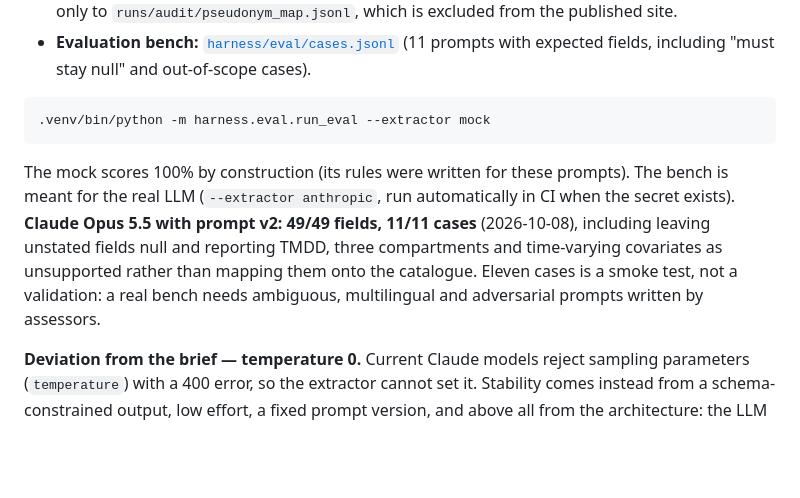
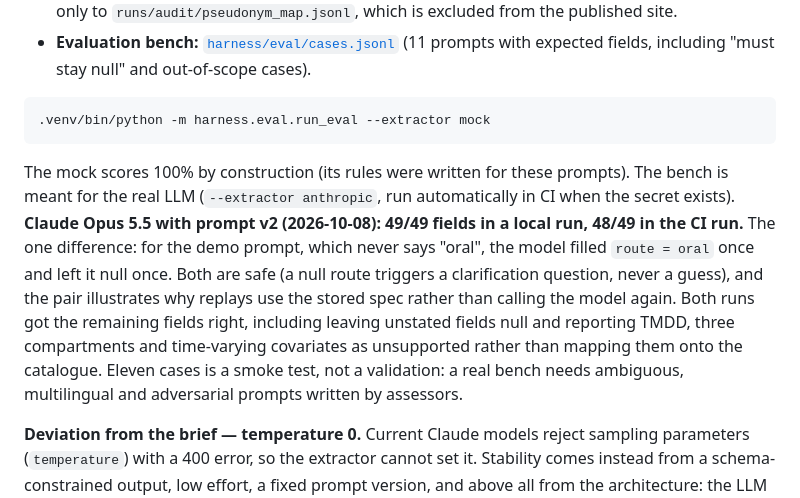
Before and after one commit to djindetoss/pk-analysis-poc, a Markdown page: README.md, the part around the change. Rendered like a GitHub page; blank space fills up the shorter version.

Commit message:
docs: report both live LLM bench results (49/49 local, 48/49 CI)
Co-Authored-By: Claude Opus 5.5 <noreply@anthropic.com>

````diff
--- a/README.md
+++ b/README.md
@@ -147,7 +147,7 @@ Other commands: `refine <run_id> "<text>"`, `rerender <run_id>`, `replay <run_id
 .venv/bin/python -m harness.eval.run_eval --extractor mock
 ```
 
-  The mock scores 100% by construction (its rules were written for these prompts). The bench is meant for the real LLM (`--extractor anthropic`, run automatically in CI when the secret exists). **Claude Opus 5.5 with prompt v2: 49/49 fields, 11/11 cases** (2026-10-08), including leaving unstated fields null and reporting TMDD, three compartments and time-varying covariates as unsupported rather than mapping them onto the catalogue. Eleven cases is a smoke test, not a validation: a real bench needs ambiguous, multilingual and adversarial prompts written by assessors.
+  The mock scores 100% by construction (its rules were written for these prompts). The bench is meant for the real LLM (`--extractor anthropic`, run automatically in CI when the secret exists). **Claude Opus 5.5 with prompt v2 (2026-10-08): 49/49 fields in a local run, 48/49 in the CI run.** The one difference: for the demo prompt, which never says "oral", the model filled `route = oral` once and left it null once. Both are safe (a null route triggers a clarification question, never a guess), and the pair illustrates why replays use the stored spec rather than calling the model again. Both runs got the remaining fields right, including leaving unstated fields null and reporting TMDD, three compartments and time-varying covariates as unsupported rather than mapping them onto the catalogue. Eleven cases is a smoke test, not a validation: a real bench needs ambiguous, multilingual and adversarial prompts written by assessors.
 
 **Deviation from the brief — temperature 0.** Current Claude models reject sampling parameters
 (`temperature`) with a 400 error, so the extractor cannot set it. Stability comes instead from a
````
